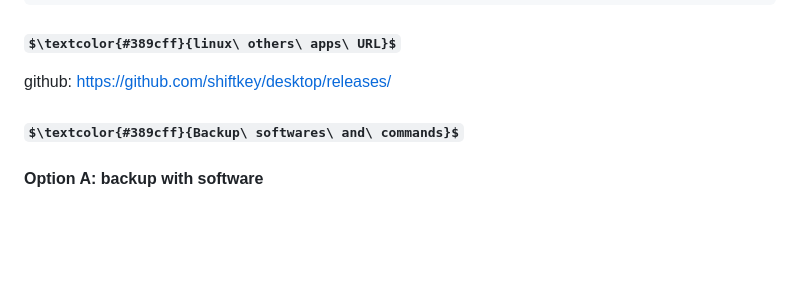
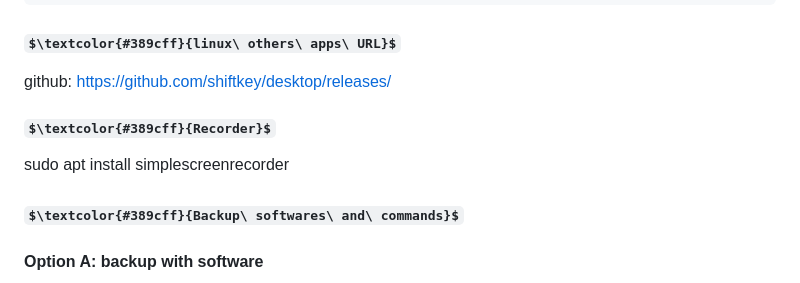
Before and after one commit to TechMainul-dev/linuxOS, a Markdown page: README.md, the part around the change. Rendered like a GitHub page; some formulas as TeX source; blank space fills up the shorter version.

```diff
--- a/README.md
+++ b/README.md
@@ -75,6 +75,8 @@ apt install libgl1-nvidia-glvnd-glx:i386
 ### $\textcolor{#389cff}{linux\ others\ apps\ URL}$
 github: https://github.com/shiftkey/desktop/releases/
 
+#### $\textcolor{#389cff}{Recorder}$
+sudo apt install simplescreenrecorder
 
 
 ### $\textcolor{#389cff}{Backup\ softwares\ and\ commands}$
```
